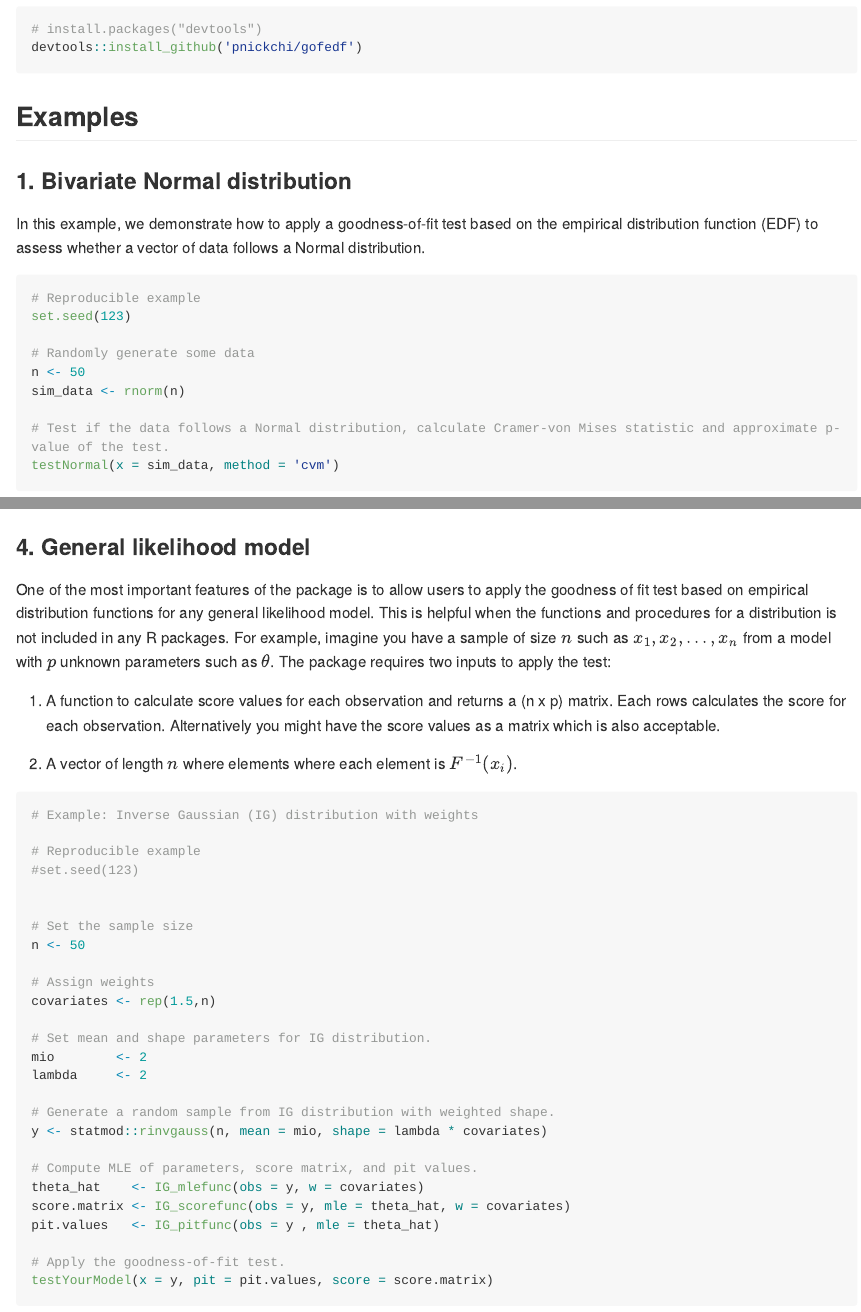
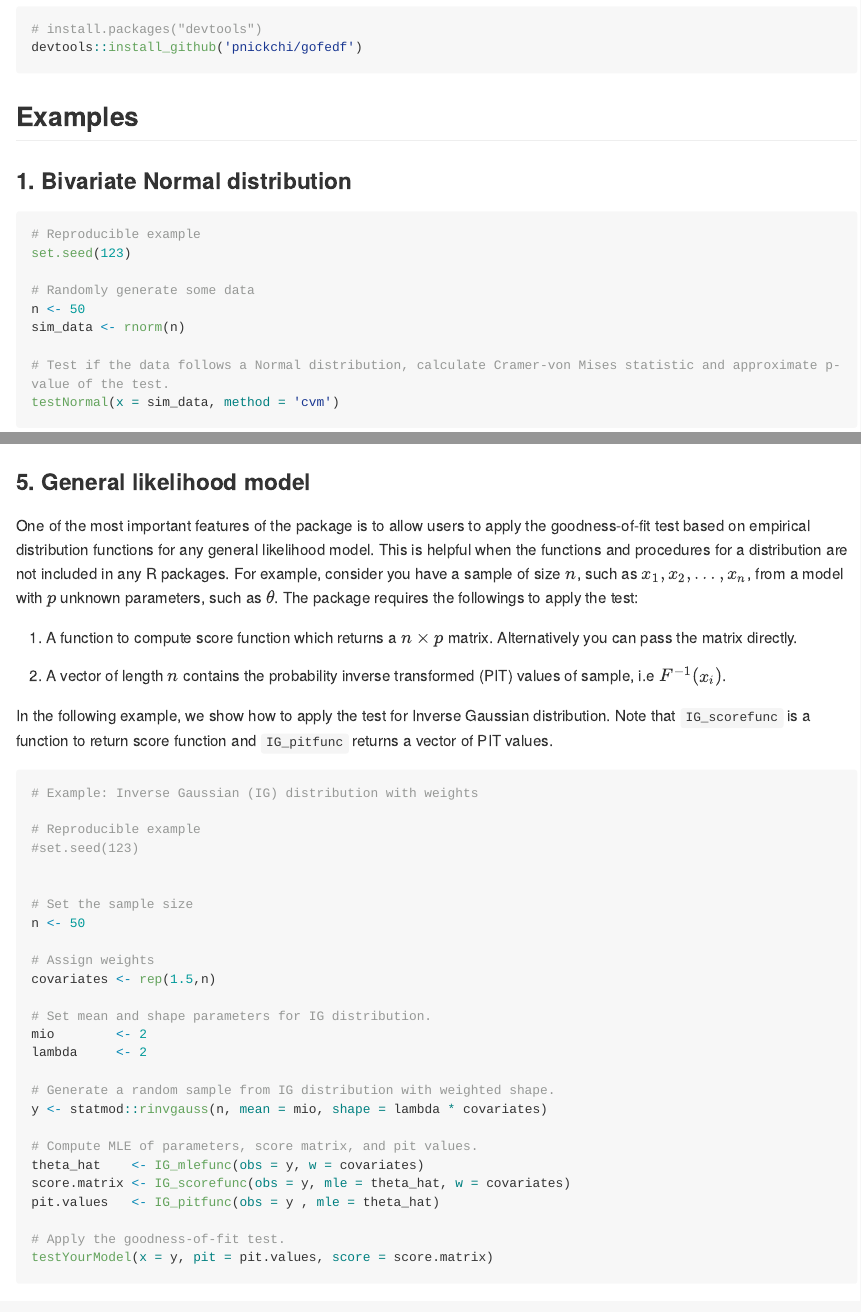
Before and after one commit to pnickchi/gofedf, an R Markdown document (README.Rmd): the page in a window 1100 px wide, from 1130 px down, and a second part further down, joined at a grey line. Rendered offline with R 4.5, knitr and Pandoc, with nearby package versions; some code elsewhere in the file could not run offline; long lines of code are wrapped; badge pictures from the web are left out.

Commit message:
Update README

````diff
--- a/R/utils_gof.R
+++ b/R/utils_gof.R
@@ -106,12 +106,12 @@ getpvalue = function(u, eigen){
 
   UB <- getUpperBoundForpvalue(statistic = u, lambda = eigen)
 
-  pvalue  <- CompQuadForm::farebrother(q = u, lambda = eigen)$Qq
+  pvalue <- CompQuadForm::farebrother(q = u, lambda = eigen)$Qq
 
   if( (pvalue >= LB) & (pvalue <= UB) ){
     return(pvalue)
   }else{
-    warning(paste0('CompQuadForm failed to generate a correct pvalue. The pvalue lies between ', LB, ' and ', UB))
+    warning(paste0('CompQuadForm failed to generate a valid p-value. The p-value lies between ', LB, ' and ', UB))
     return(pvalue)
   }
 
--- a/README.Rmd
+++ b/README.Rmd
@@ -56,7 +56,6 @@ devtools::install_github('pnickchi/gofedf')
 
 
 ### 1. Bivariate Normal distribution
-In this example, we demonstrate how to apply a goodness-of-fit test based on the empirical distribution function (EDF) to assess whether a vector of data follows a Normal distribution.
 
 ```{r, echo = FALSE}
 library(gofedf)
@@ -139,13 +137,15 @@ testGLMGamma(x=X, y, l = 'log', method = 'cvm')
 ```
 
 
-### 4. General likelihood model
+### 5. General likelihood model
 
-One of the most important features of the package is to allow users to apply the goodness of fit test based on empirical distribution functions for any general likelihood model. This is helpful when the functions and procedures for a distribution is not included in any R packages. For example, imagine you have a sample of size $n$ such as $x_{1},x_{2},...,x_{n}$ from a model with $p$ unknown parameters such as $\theta$. The package requires two inputs to apply the test:
+One of the most important features of the package is to allow users to apply the goodness-of-fit test based on empirical distribution functions for any general likelihood model. This is helpful when the functions and procedures for a distribution are not included in any R packages. For example, consider you have a sample of size $n$, such as $x_1, x_2, \ldots, x_n$, from a model with $p$ unknown parameters, such as $\theta$. The package requires the followings to apply the test:
 
-1) A function to calculate score values for each observation and returns a (n x p) matrix. Each rows calculates the score for each observation. Alternatively you might have the score values as a matrix which is also acceptable.
+1) A function to compute score function which returns a $n \times p$ matrix. Alternatively you can pass the matrix directly.
 
-2) A vector of length $n$ where elements where each element is $F^{-1}(x_{i})$.
+2) A vector of length $n$ contains the probability inverse transformed (PIT) values of sample, i.e $F^{-1}(x_{i})$.
+
+In the following example, we show how to apply the test for Inverse Gaussian distribution. Note that `IG_scorefunc` is a function to return score function and `IG_pitfunc` returns a vector of PIT values.
 
 ```{r}
 # Example: Inverse Gaussian (IG) distribution with weights
````
Also changed, not shown: README.md, README.Rmd (6 more changed lines).
